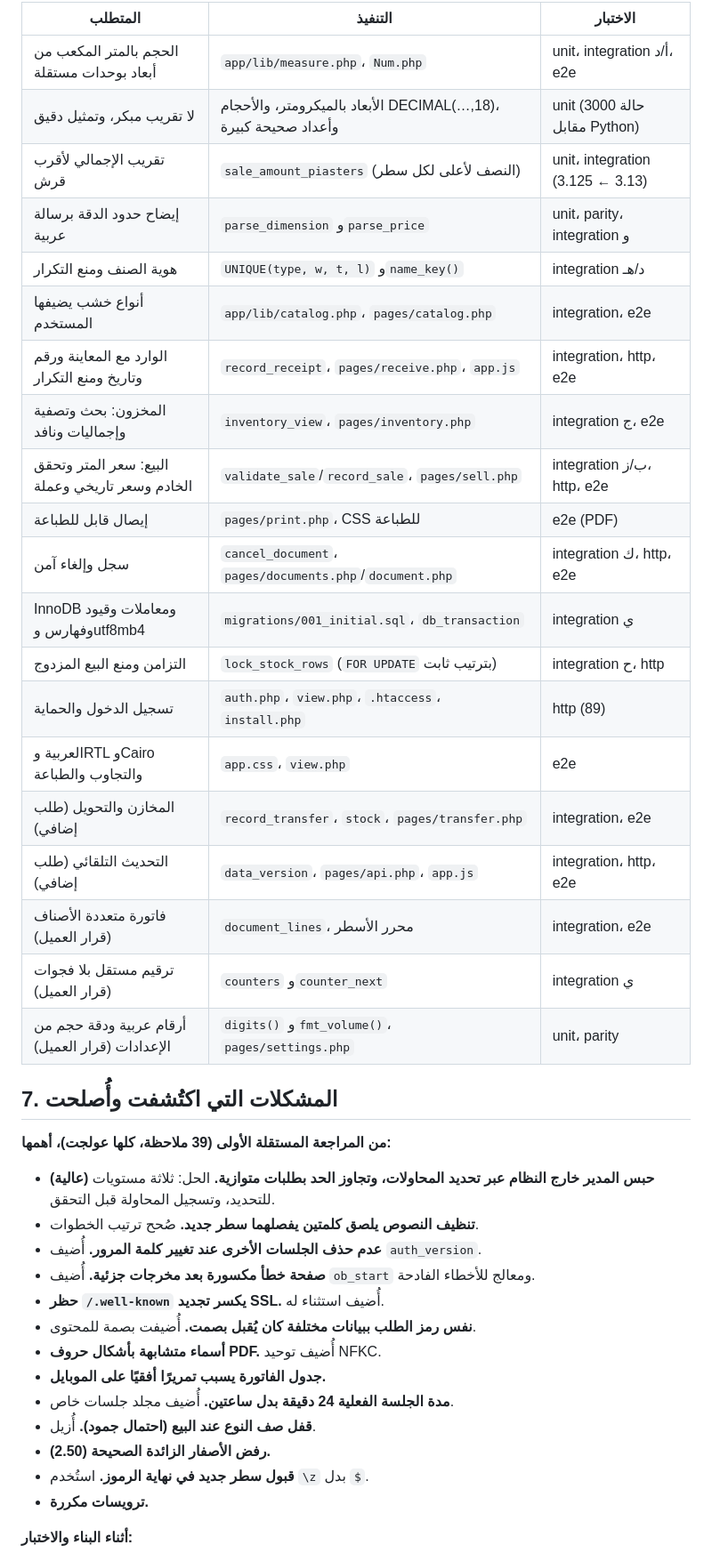
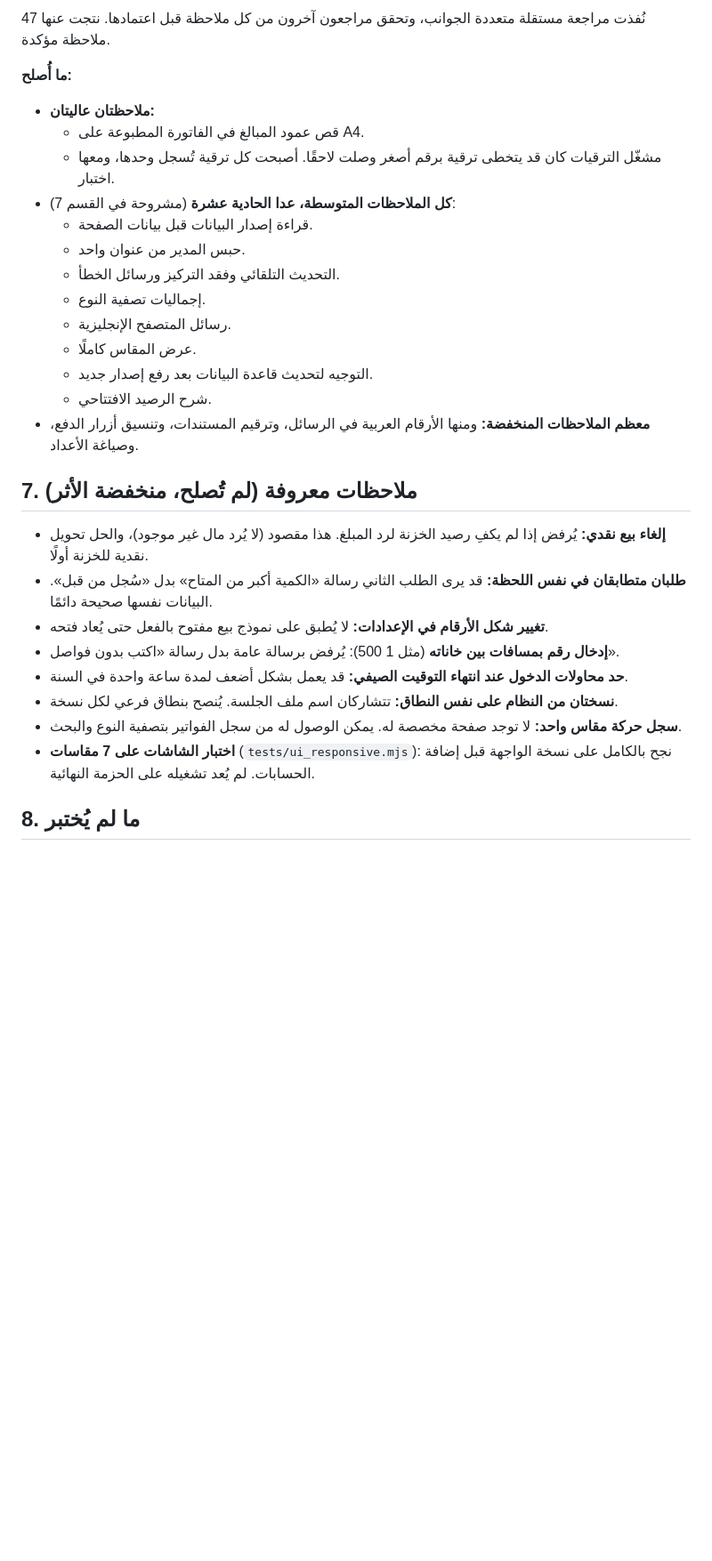
Before and after one commit to mohamedali3mar/test, a Markdown page: TEST_REPORT.md, the part around one of its changes. Shown at 89% size. Drawn GitHub-style; blank space fills up the shorter version.

```diff
--- a/TEST_REPORT.md
+++ b/TEST_REPORT.md
@@ -108,44 +135,31 @@
 
-| المتطلب | التنفيذ | الاختبار |
-|---|---|---|
-| الحجم بالمتر المكعب من أبعاد بوحدات مستقلة | `app/lib/measure.php`، `Num.php` | unit، integration أ/د، e2e |
-| لا تقريب مبكر، وتمثيل دقيق | الأبعاد بالميكرومتر، والأحجام DECIMAL(…,18)، وأعداد صحيحة كبيرة | unit (3000 حالة مقابل Python) |
-| تقريب الإجمالي لأقرب قرش | `sale_amount_piasters` (النصف لأعلى لكل سطر) | unit، integration (3.125 ← 3.13) |
-| إيضاح حدود الدقة برسالة عربية | `parse_dimension` و`parse_price` | unit، parity، integration و |
-| هوية الصنف ومنع التكرار | `UNIQUE(type, w, t, l)` و`name_key()` | integration د/هـ |
-| أنواع خشب يضيفها المستخدم | `app/lib/catalog.php`، `pages/catalog.php` | integration، e2e |
-| الوارد مع المعاينة ورقم وتاريخ ومنع التكرار | `record_receipt`، `pages/receive.php`، `app.js` | integration، http، e2e |
-| المخزون: بحث وتصفية وإجماليات ونافد | `inventory_view`، `pages/inventory.php` | integration ج، e2e |
-| البيع: سعر المتر وتحقق الخادم وسعر تاريخي وعملة | `validate_sale`/`record_sale`، `pages/sell.php` | integration ب/ز، http، e2e |
-| إيصال قابل للطباعة | `pages/print.php`، CSS للطباعة | e2e (PDF) |
-| سجل وإلغاء آمن | `cancel_document`، `pages/documents.php`/`document.php` | integration ك، http، e2e |
-| InnoDB ومعاملات وقيود وفهارس وutf8mb4 | `migrations/001_initial.sql`، `db_transaction` | integration ي |
-| التزامن ومنع البيع المزدوج | `lock_stock_rows` (`FOR UPDATE` بترتيب ثابت) | integration ح، http |
-| تسجيل الدخول والحماية | `auth.php`، `view.php`، `.htaccess`، `install.php` | http (89) |
-| العربية وRTL وCairo والتجاوب والطباعة | `app.css`، `view.php` | e2e |
-| المخازن والتحويل (طلب إضافي) | `record_transfer`، `stock`، `pages/transfer.php` | integration، e2e |
-| التحديث التلقائي (طلب إضافي) | `data_version`، `pages/api.php`، `app.js` | integration، http، e2e |
-| فاتورة متعددة الأصناف (قرار العميل) | `document_lines`، محرر الأسطر | integration، e2e |
-| ترقيم مستقل بلا فجوات (قرار العميل) | `counters` و`counter_next` | integration ي |
-| أرقام عربية ودقة حجم من الإعدادات (قرار العميل) | `digits()` و`fmt_volume()`، `pages/settings.php` | unit، parity |
+نُفذت مراجعة مستقلة متعددة الجوانب، وتحقق مراجعون آخرون من كل ملاحظة قبل اعتمادها. نتجت عنها 47 ملاحظة مؤكدة.
 
-## 7. المشكلات التي اكتُشفت وأُصلحت
+**ما أُصلح:**
+- **ملاحظتان عاليتان:**
+  - قص عمود المبالغ في الفاتورة المطبوعة على A4.
+  - مشغّل الترقيات كان قد يتخطى ترقية برقم أصغر وصلت لاحقًا. أصبحت كل ترقية تُسجل وحدها، ومعها اختبار.
+- **كل الملاحظات المتوسطة، عدا الحادية عشرة** (مشروحة في القسم 7):
+  - قراءة إصدار البيانات قبل بيانات الصفحة.
+  - حبس المدير من عنوان واحد.
+  - التحديث التلقائي وفقد التركيز ورسائل الخطأ.
+  - إجماليات تصفية النوع.
+  - رسائل المتصفح الإنجليزية.
+  - عرض المقاس كاملًا.
+  - التوجيه لتحديث قاعدة البيانات بعد رفع إصدار جديد.
+  - شرح الرصيد الافتتاحي.
+- **معظم الملاحظات المنخفضة:** ومنها الأرقام العربية في الرسائل، وترقيم المستندات، وتنسيق أزرار الدفع، وصياغة الأعداد.
 
-**من المراجعة المستقلة الأولى (39 ملاحظة، كلها عولجت)، أهمها:**
+## 7. ملاحظات معروفة (لم تُصلح، منخفضة الأثر)
 
-- **(عالية) حبس المدير خارج النظام عبر تحديد المحاولات، وتجاوز الحد بطلبات متوازية.** الحل: ثلاثة مستويات للتحديد، وتسجيل المحاولة قبل التحقق.
-- **تنظيف النصوص يلصق كلمتين يفصلهما سطر جديد.** صُحح ترتيب الخطوات.
-- **عدم حذف الجلسات الأخرى عند تغيير كلمة المرور.** أُضيف `auth_version`.
-- **صفحة خطأ مكسورة بعد مخرجات جزئية.** أُضيف `ob_start` ومعالج للأخطاء الفادحة.
-- **حظر `/.well-known` يكسر تجديد SSL.** أُضيف استثناء له.
-- **نفس رمز الطلب ببيانات مختلفة كان يُقبل بصمت.** أُضيفت بصمة للمحتوى.
-- **أسماء متشابهة بأشكال حروف PDF.** أُضيف توحيد NFKC.
-- **جدول الفاتورة يسبب تمريرًا أفقيًا على الموبايل.**
-- **مدة الجلسة الفعلية 24 دقيقة بدل ساعتين.** أُضيف مجلد جلسات خاص.
-- **قفل صف النوع عند البيع (احتمال جمود).** أُزيل.
-- **رفض الأصفار الزائدة الصحيحة (2.50).**
-- **قبول سطر جديد في نهاية الرموز.** استُخدم `\z` بدل `$`.
-- **ترويسات مكررة.**
+- **إلغاء بيع نقدي:** يُرفض إذا لم يكفِ رصيد الخزنة لرد المبلغ. هذا مقصود (لا يُرد مال غير موجود)، والحل تحويل نقدية للخزنة أولًا.
+- **طلبان متطابقان في نفس اللحظة:** قد يرى الطلب الثاني رسالة «الكمية أكبر من المتاح» بدل «سُجل من قبل». البيانات نفسها صحيحة دائمًا.
+- **تغيير شكل الأرقام في الإعدادات:** لا يُطبق على نموذج بيع مفتوح بالفعل حتى يُعاد فتحه.
+- **إدخال رقم بمسافات بين خاناته** (مثل 1 500): يُرفض برسالة عامة بدل رسالة «اكتب بدون فواصل».
+- **حد محاولات الدخول عند انتهاء التوقيت الصيفي:** قد يعمل بشكل أضعف لمدة ساعة واحدة في السنة.
+- **نسختان من النظام على نفس النطاق:** تتشاركان اسم ملف الجلسة. يُنصح بنطاق فرعي لكل نسخة.
+- **سجل حركة مقاس واحد:** لا توجد صفحة مخصصة له. يمكن الوصول له من سجل الفواتير بتصفية النوع والبحث.
+- **اختبار الشاشات على 7 مقاسات** (`tests/ui_responsive.mjs`): نجح بالكامل على نسخة الواجهة قبل إضافة الحسابات. لم يُعد تشغيله على الحزمة النهائية.
 
-**أثناء البناء والاختبار:**
+## 8. ما لم يُختبر
 
```
Also changed, not shown: other parts of TEST_REPORT.md (+128 -123 lines), PROGRESS_AR.md (+3 -1 lines).
